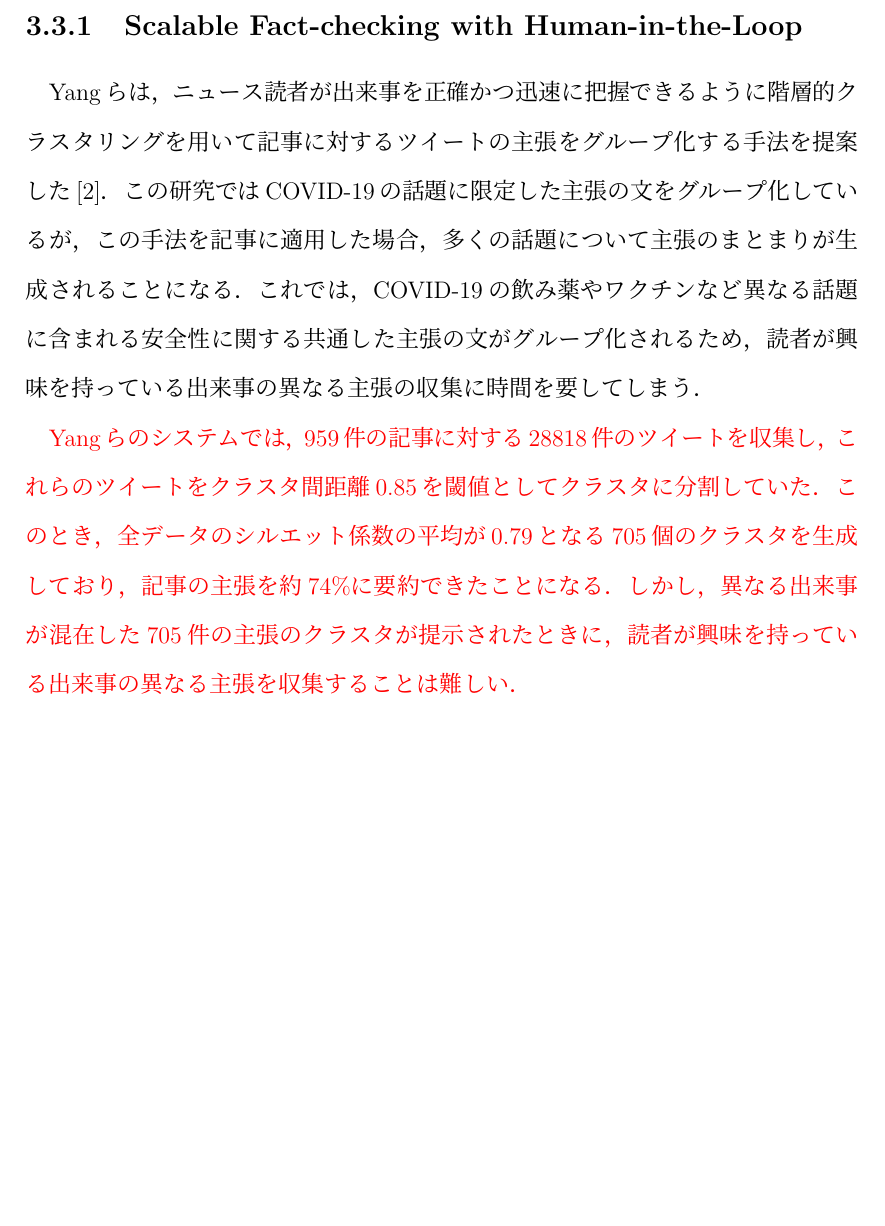
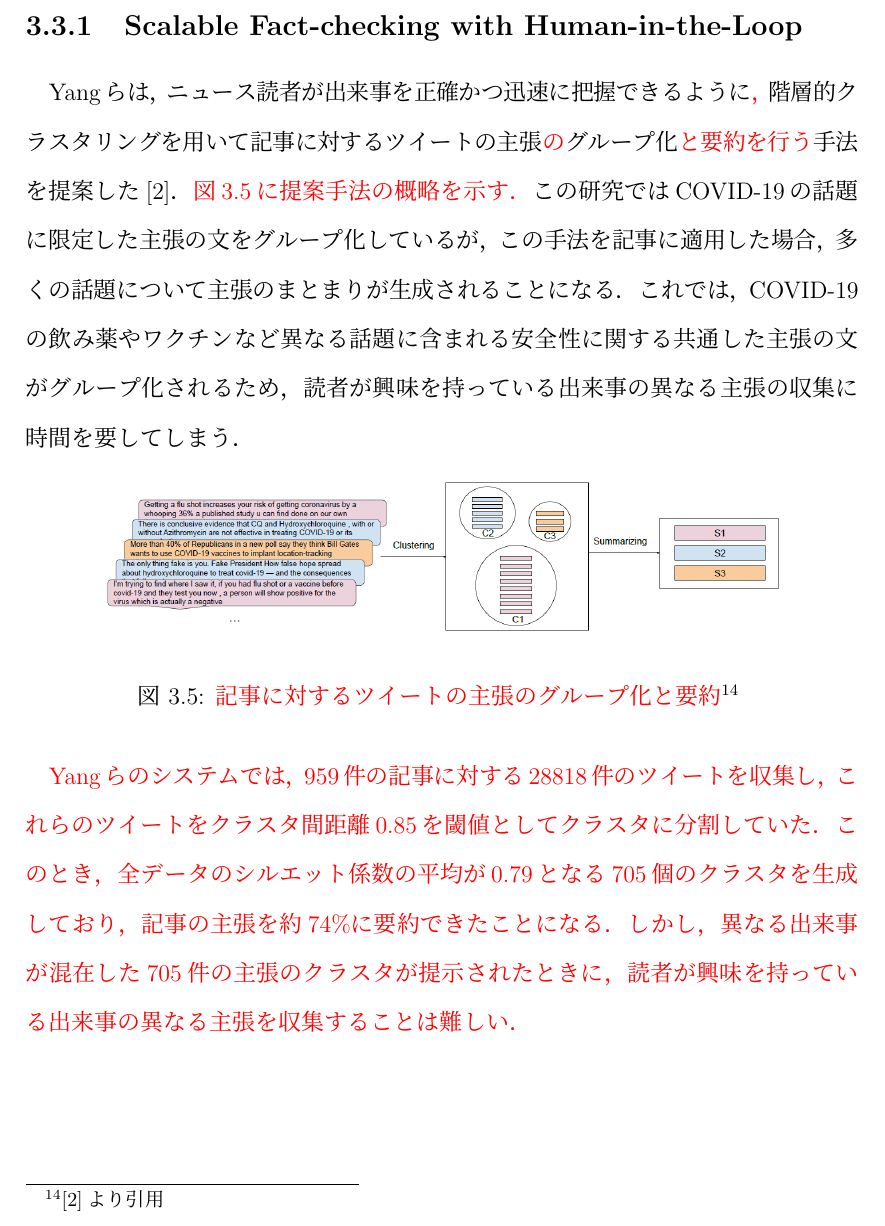
Before and after one commit to KataokaNagi/data-engineering-lab, a LaTeX thesis (graduation-thesis/second-half/thesis/thesis.tex): part of page 38 of 79, cut so that both start at the same text, the shorter picture padded with empty space. Compiled offline with pLaTeX and dvipdfmx.

Commit message:
update: add figure to 3.3 主張の文のクラスタリングを行う研究

```diff
--- a/graduation-thesis/second-half/thesis/thesis.tex
+++ b/graduation-thesis/second-half/thesis/thesis.tex
@@ -1289,16 +1289,40 @@ Nagulendraらは，ニュースやSNS（ソーシャルネットワークサー
 \subsection{Scalable Fact-checking with Human-in-the-Loop}
 \label{subsection_scalable_fact_checking}
 
-Yangらは，ニュース読者が出来事を正確かつ迅速に把握できるように
-階層的クラスタリングを用いて記事に対するツイートの主張をグループ化する手法を提案した\cite{yang_scalable_2021}．
+Yangらは，ニュース読者が出来事を正確かつ迅速に把握できるように\textcolor{red}{，}
+階層的クラスタリングを用いて記事に対するツイートの主張\textcolor{red}{の}グループ化\textcolor{red}{と要約を行う}手法を提案した\cite{yang_scalable_2021}．
+\textcolor{red}{図\ref{fig_scalable_fact_checking_pipeline}に提案手法の概略を示す．}
 この研究ではCOVID-19の話題に限定した主張の文をグループ化しているが，この手法を記事に適用した場合，多くの話題について主張のまとまりが生成されることになる．
 これでは，COVID-19の飲み薬やワクチンなど異なる話題に含まれる安全性に関する共通した主張の文がグループ化されるため，読者が興味を持っている出来事の異なる主張の収集に時間を要してしまう．
+
+\begin{figure}[H]
+	\centering
+	\includegraphics[keepaspectratio, width=120mm]{img/scalable_fact_checking_pipeline.png}
+	\caption{
+    \textcolor{red}{記事に対するツイートの主張のグループ化と要約}
+    \protect\footnotemark[14]
+  }
+	\label{fig_scalable_fact_checking_pipeline}
+\end{figure}
+\footnotetext[14]{\cite{yang_scalable_2021}より引用}
 
 \textcolor{red}{
 Yangらのシステムでは，959件の記事に対する28818件のツイートを収集し，これらのツイートをクラスタ間距離0.85を閾値としてクラスタに分割していた．
 このとき，全データのシルエット係数の平均が0.79となる705個のクラスタを生成しており，記事の主張を約74\%に要約できたことになる．
 しかし，異なる出来事が混在した705件の主張のクラスタが提示されたときに，読者が興味を持っている出来事の異なる主張を収集することは難しい．
 }
+
+% \begin{figure}[H]
+% 	\centering
+% 	\includegraphics[keepaspectratio, width=120mm]{img/scalable_fact_checking_communities.png}
+% 	\caption{
+%     要約されたツイート文のコミュニティ
+%     \protect\footnotemark[15]
+%   }
+% 	\label{fig_scalable_fact_checking_communities}
+% \end{figure}
+% \footnotetext[15]{\cite{yang_scalable_2021}より引用}
+
 % TODO
 % クラスタリングについて詳しく
 % 図を利用
```
Also changed, not shown: graduation-thesis/second-half/thesis/img/scalable_fact_checking_communities.png (added), graduation-thesis/second-half/thesis/img/scalable_fact_checking_pipeline.png (added).
